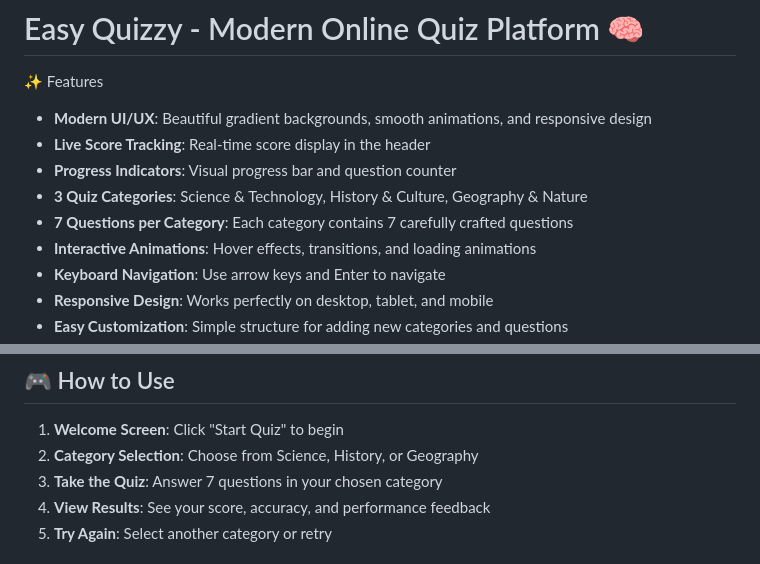
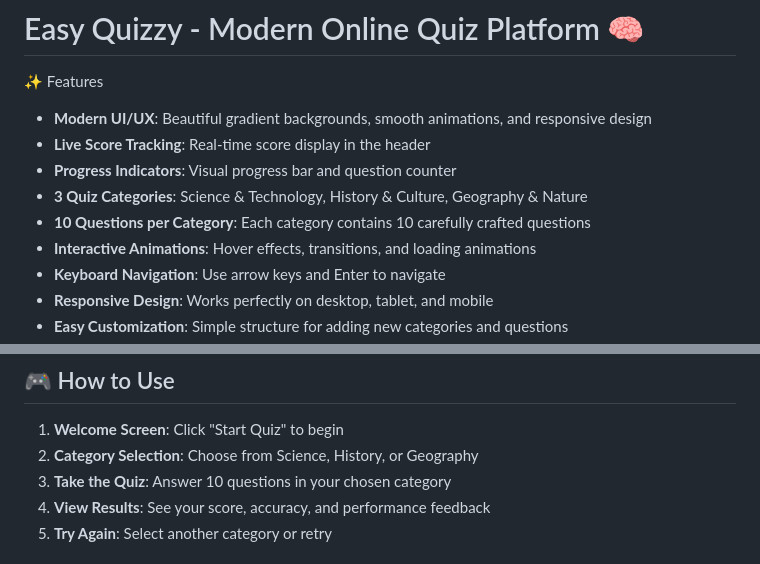
Before and after one commit to theteqmaster-cyber/Quizzit-online-quiz, a Markdown page: README.md, 2 parts joined by grey strips. Rendered like a GitHub page.

```diff
--- a/README.md
+++ b/README.md
@@ -7,7 +7,7 @@
 - **Live Score Tracking**: Real-time score display in the header
 - **Progress Indicators**: Visual progress bar and question counter
 - **3 Quiz Categories**: Science & Technology, History & Culture, Geography & Nature
-- **7 Questions per Category**: Each category contains 7 carefully crafted questions
+- **10 Questions per Category**: Each category contains 10 carefully crafted questions
 - **Interactive Animations**: Hover effects, transitions, and loading animations
 - **Keyboard Navigation**: Use arrow keys and Enter to navigate
 - **Responsive Design**: Works perfectly on desktop, tablet, and mobile
@@ -34,7 +34,7 @@
 
 1. **Welcome Screen**: Click "Start Quiz" to begin
 2. **Category Selection**: Choose from Science, History, or Geography
-3. **Take the Quiz**: Answer 7 questions in your chosen category
+3. **Take the Quiz**: Answer 10 questions in your chosen category
 4. **View Results**: See your score, accuracy, and performance feedback
 5. **Try Again**: Select another category or retry
 
```
